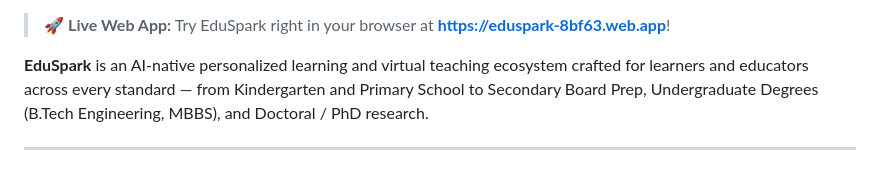
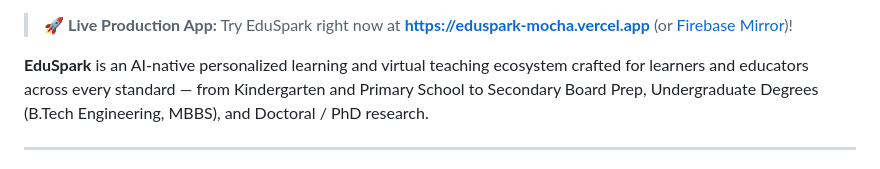
Before and after one commit to raghavendrapatil2006-debug/eduspark, a Markdown page: README.md, the part around one of its changes. Drawn GitHub-style.

Commit message:
docs: add Vercel deployment badge and live link to README

```diff
--- a/README.md
+++ b/README.md
@@ -7,7 +8,7 @@
 [![Tests](https://img.shields.io/badge/Tests-26%20Passing-success.svg)](#running-tests)
 [![License](https://img.shields.io/badge/License-MIT-green.svg)](LICENSE)
 
-> 🚀 **Live Web App:** Try EduSpark right in your browser at **[https://eduspark-8bf63.web.app](https://eduspark-8bf63.web.app)**!
+> 🚀 **Live Production App:** Try EduSpark right now at **[https://eduspark-mocha.vercel.app](https://eduspark-mocha.vercel.app)** (or [Firebase Mirror](https://eduspark-8bf63.web.app))!
 
 **EduSpark** is an AI-native personalized learning and virtual teaching ecosystem crafted for learners and educators across every standard — from Kindergarten and Primary School to Secondary Board Prep, Undergraduate Degrees (B.Tech Engineering, MBBS), and Doctoral / PhD research.
 
```
Also changed, not shown: other parts of README.md (+1 -0 lines).
